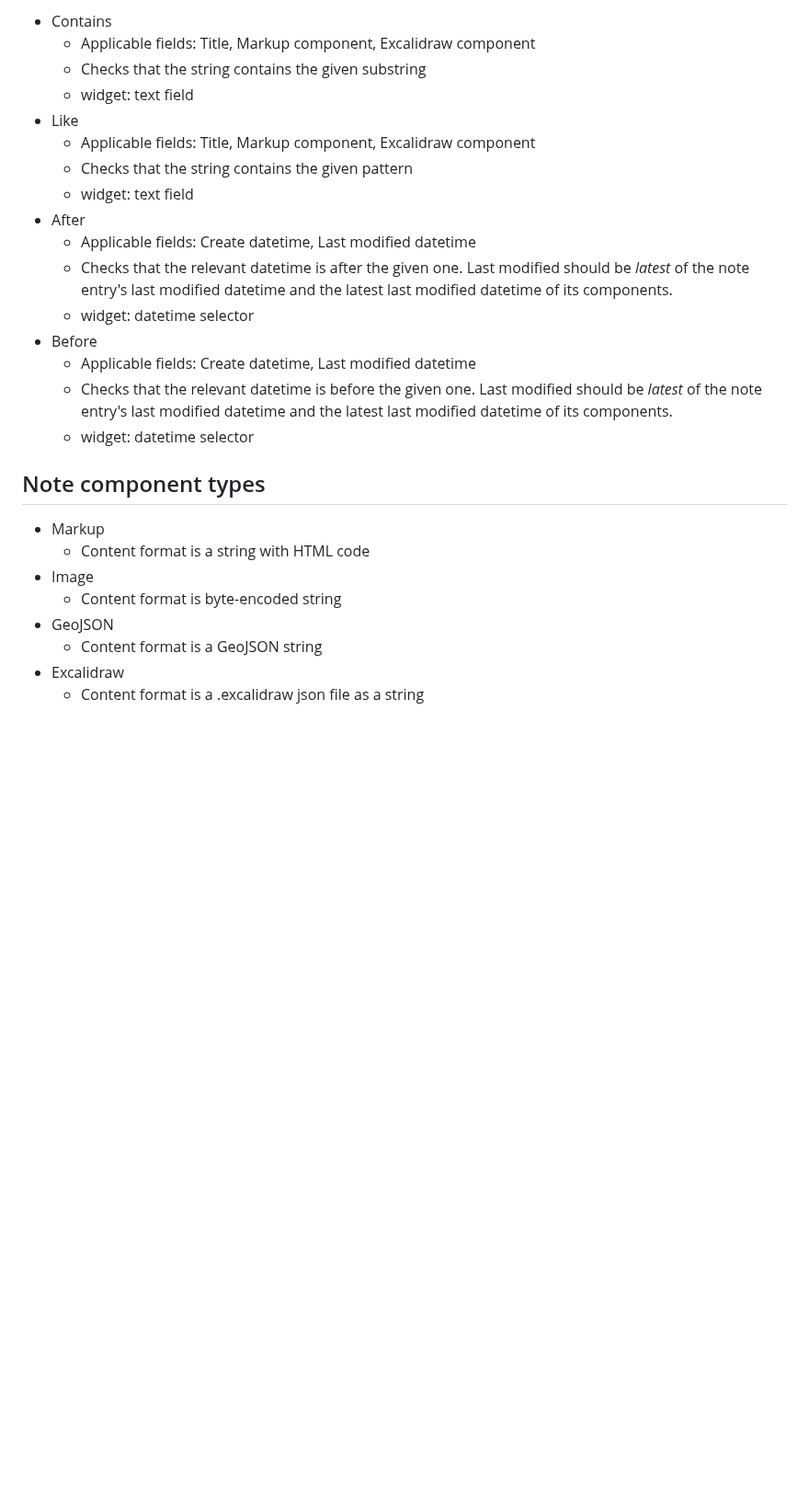
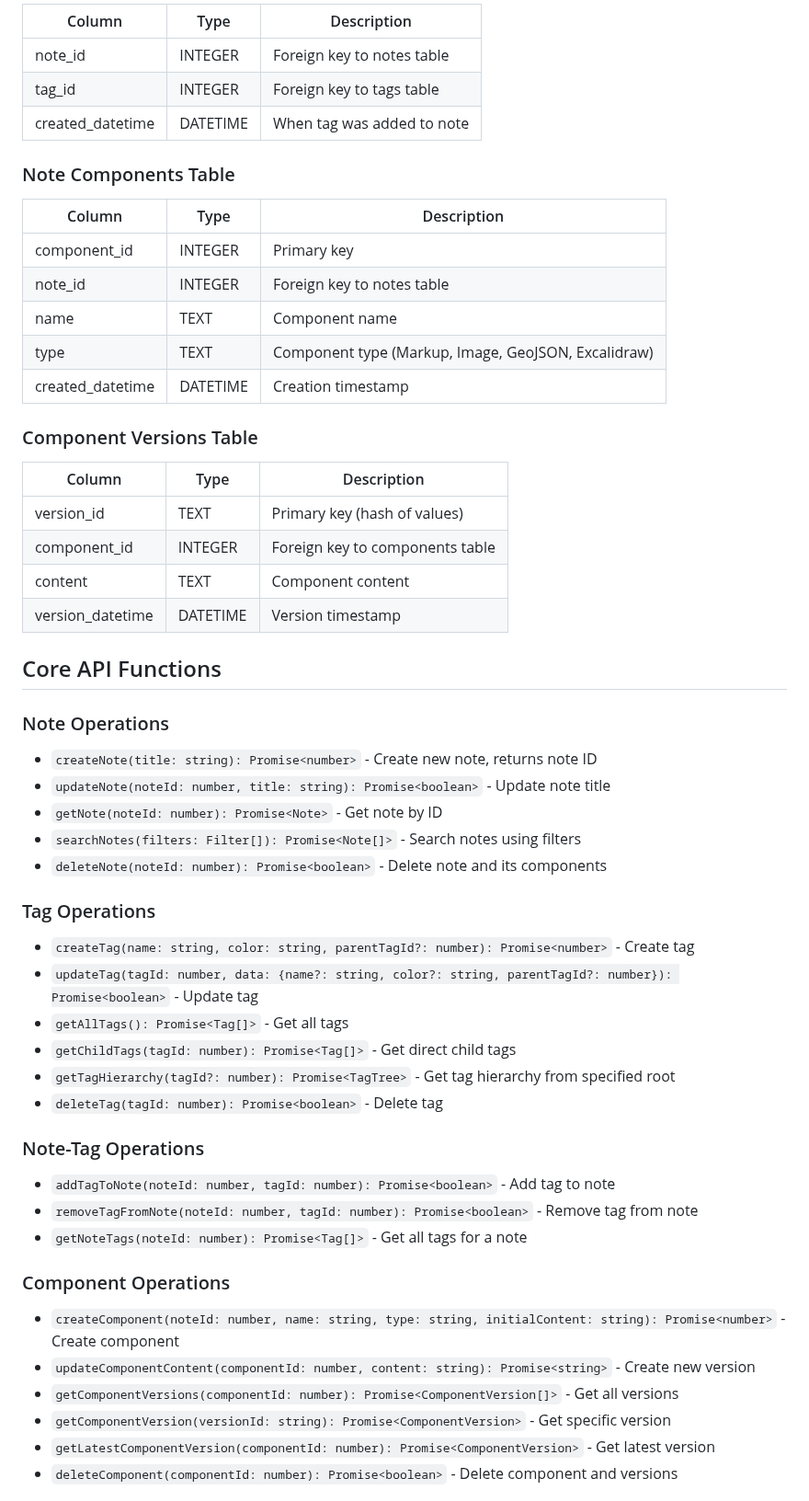
Before and after one commit to sp-loomis/notes, a Markdown page: requirements/database.md, the part around one of its changes. Shown at 92% size. GitHub-like rendering; blank space fills up the shorter version.

```diff
--- a/requirements/database.md
+++ b/requirements/database.md
@@ -75,32 +38,60 @@ Main content filter types:
 
-- Contains
-  - Applicable fields: Title, Markup component, Excalidraw component
-  - Checks that the string contains the given substring
-  - widget: text field
-- Like
-  - Applicable fields: Title, Markup component, Excalidraw component
-  - Checks that the string contains the given pattern
-  - widget: text field
-- After
-  - Applicable fields: Create datetime, Last modified datetime
-  - Checks that the relevant datetime is after the given one. Last modified should be _latest_ of
-    the note entry's last modified datetime and the latest last modified datetime of its
-    components.
-  - widget: datetime selector
-- Before
-  - Applicable fields: Create datetime, Last modified datetime
-  - Checks that the relevant datetime is before the given one. Last modified should be _latest_ of
-    the note entry's last modified datetime and the latest last modified datetime of its
-    components.
-  - widget: datetime selector
+| Column           | Type     | Description                |
+| ---------------- | -------- | -------------------------- |
+| note_id          | INTEGER  | Foreign key to notes table |
+| tag_id           | INTEGER  | Foreign key to tags table  |
+| created_datetime | DATETIME | When tag was added to note |
 
-## Note component types
+### Note Components Table
 
-- Markup
-  - Content format is a string with HTML code
-- Image
-  - Content format is byte-encoded string
-- GeoJSON
-  - Content format is a GeoJSON string
-- Excalidraw
-  - Content format is a .excalidraw json file as a string
+| Column           | Type     | Description                                         |
+| ---------------- | -------- | --------------------------------------------------- |
+| component_id     | INTEGER  | Primary key                                         |
+| note_id          | INTEGER  | Foreign key to notes table                          |
+| name             | TEXT     | Component name                                      |
+| type             | TEXT     | Component type (Markup, Image, GeoJSON, Excalidraw) |
+| created_datetime | DATETIME | Creation timestamp                                  |
+
+### Component Versions Table
+
+| Column           | Type     | Description                     |
+| ---------------- | -------- | ------------------------------- |
+| version_id       | TEXT     | Primary key (hash of values)    |
+| component_id     | INTEGER  | Foreign key to components table |
+| content          | TEXT     | Component content               |
+| version_datetime | DATETIME | Version timestamp               |
+
+## Core API Functions
+
+### Note Operations
+
+- `createNote(title: string): Promise<number>` - Create new note, returns note ID
+- `updateNote(noteId: number, title: string): Promise<boolean>` - Update note title
+- `getNote(noteId: number): Promise<Note>` - Get note by ID
+- `searchNotes(filters: Filter[]): Promise<Note[]>` - Search notes using filters
+- `deleteNote(noteId: number): Promise<boolean>` - Delete note and its components
+
+### Tag Operations
+
+- `createTag(name: string, color: string, parentTagId?: number): Promise<number>` - Create tag
+- `updateTag(tagId: number, data: {name?: string, color?: string, parentTagId?: number}): Promise<boolean>` - Update tag
+- `getAllTags(): Promise<Tag[]>` - Get all tags
+- `getChildTags(tagId: number): Promise<Tag[]>` - Get direct child tags
+- `getTagHierarchy(tagId?: number): Promise<TagTree>` - Get tag hierarchy from specified root
+- `deleteTag(tagId: number): Promise<boolean>` - Delete tag
+
+### Note-Tag Operations
+
+- `addTagToNote(noteId: number, tagId: number): Promise<boolean>` - Add tag to note
+- `removeTagFromNote(noteId: number, tagId: number): Promise<boolean>` - Remove tag from note
+- `getNoteTags(noteId: number): Promise<Tag[]>` - Get all tags for a note
+
+### Component Operations
+
+- `createComponent(noteId: number, name: string, type: string, initialContent: string): Promise<number>` - Create component
+- `updateComponentContent(componentId: number, content: string): Promise<string>` - Create new version
+- `getComponentVersions(componentId: number): Promise<ComponentVersion[]>` - Get all versions
+- `getComponentVersion(versionId: string): Promise<ComponentVersion>` - Get specific version
+- `getLatestComponentVersion(componentId: number): Promise<ComponentVersion>` - Get latest version
+- `deleteComponent(componentId: number): Promise<boolean>` - Delete component and versions
+
```
Also changed, not shown: other parts of requirements/database.md (+86 -64 lines), requirements/frontend.md (+151 -96 lines).
